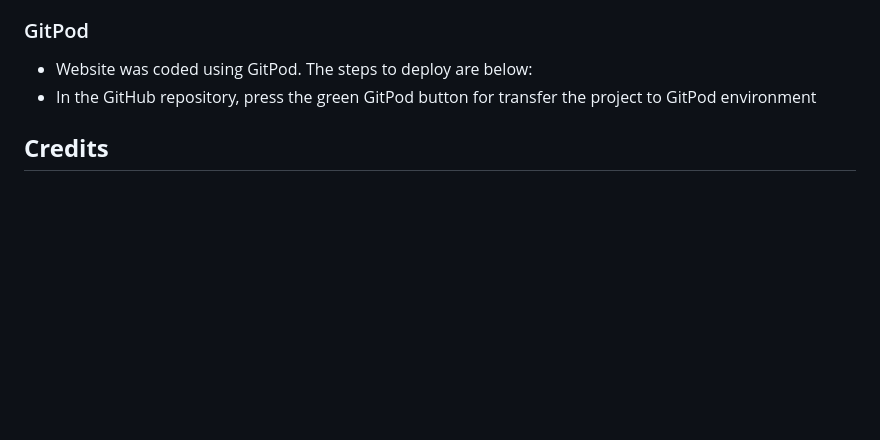
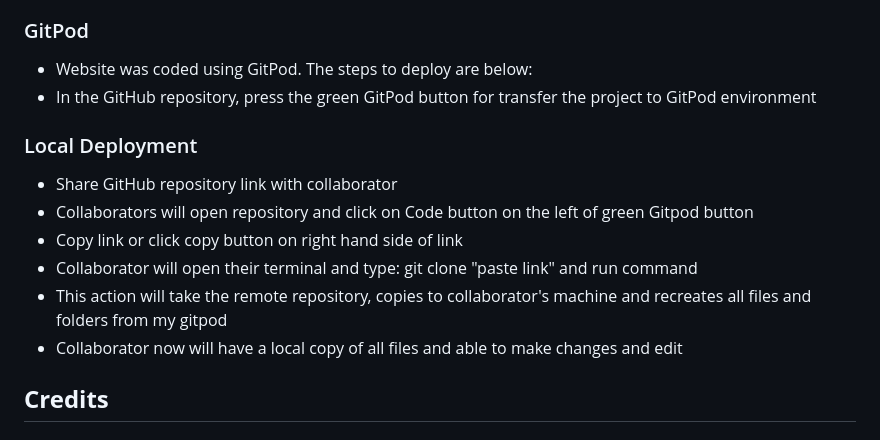
Before and after one commit to roddersnz21/project-1, a Markdown page: README.md, the part around the change. GitHub-like rendering; blank space fills up the shorter version.

Commit message:
Add Local Deployment instructions

```diff
--- a/README.md
+++ b/README.md
@@ -235,6 +235,14 @@ Hero Pizza is a family owned Italian pizzeria based in Dublin 15 for over 20 yea
   - Website was coded using GitPod. The steps to deploy are below:
   - In the GitHub repository, press the green GitPod button for transfer the project to GitPod environment
 
+### Local Deployment
+  - Share GitHub repository link with collaborator
+  - Collaborators will open repository and click on Code button on the left of green Gitpod button
+  - Copy link or click copy button on right hand side of link
+  - Collaborator will open their terminal and type: git clone "paste link" and run command
+  - This action will take the remote repository, copies to collaborator's machine and recreates all files and folders from my gitpod
+  - Collaborator now will have a local copy of all files and able to make changes and edit
+
 ## **Credits**
 
   ### Content
```
